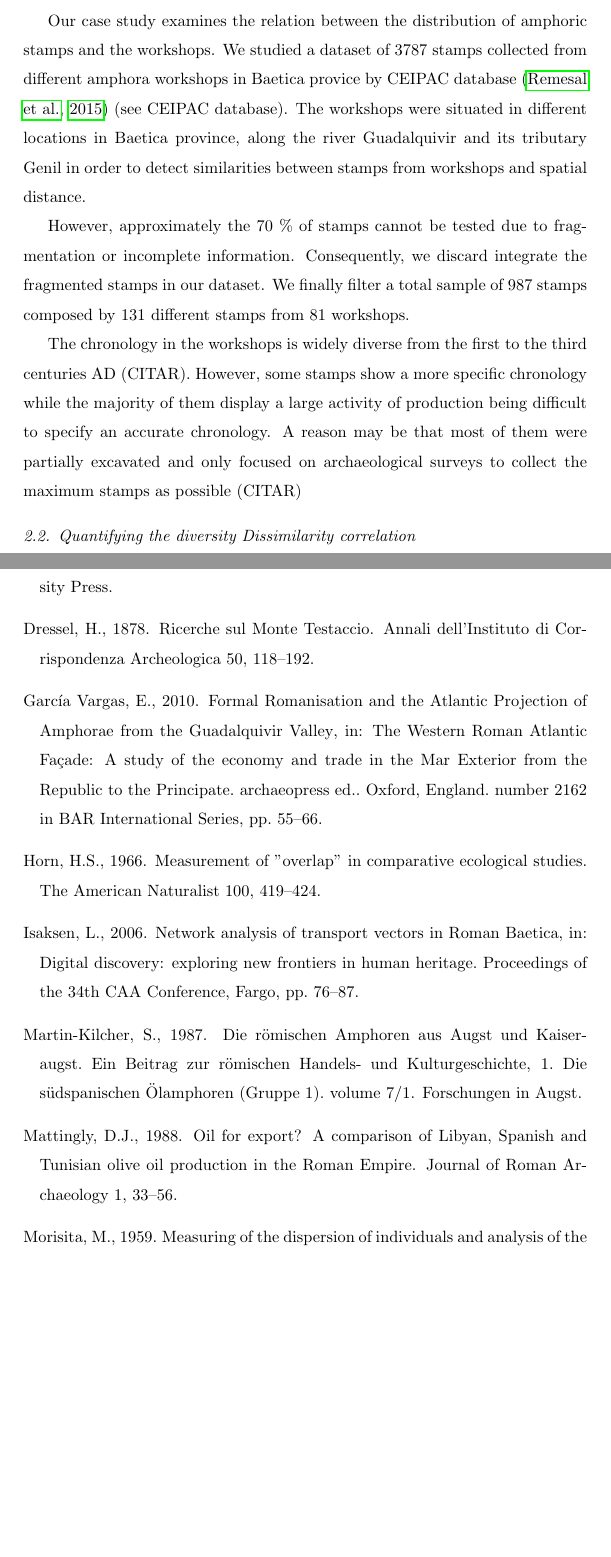
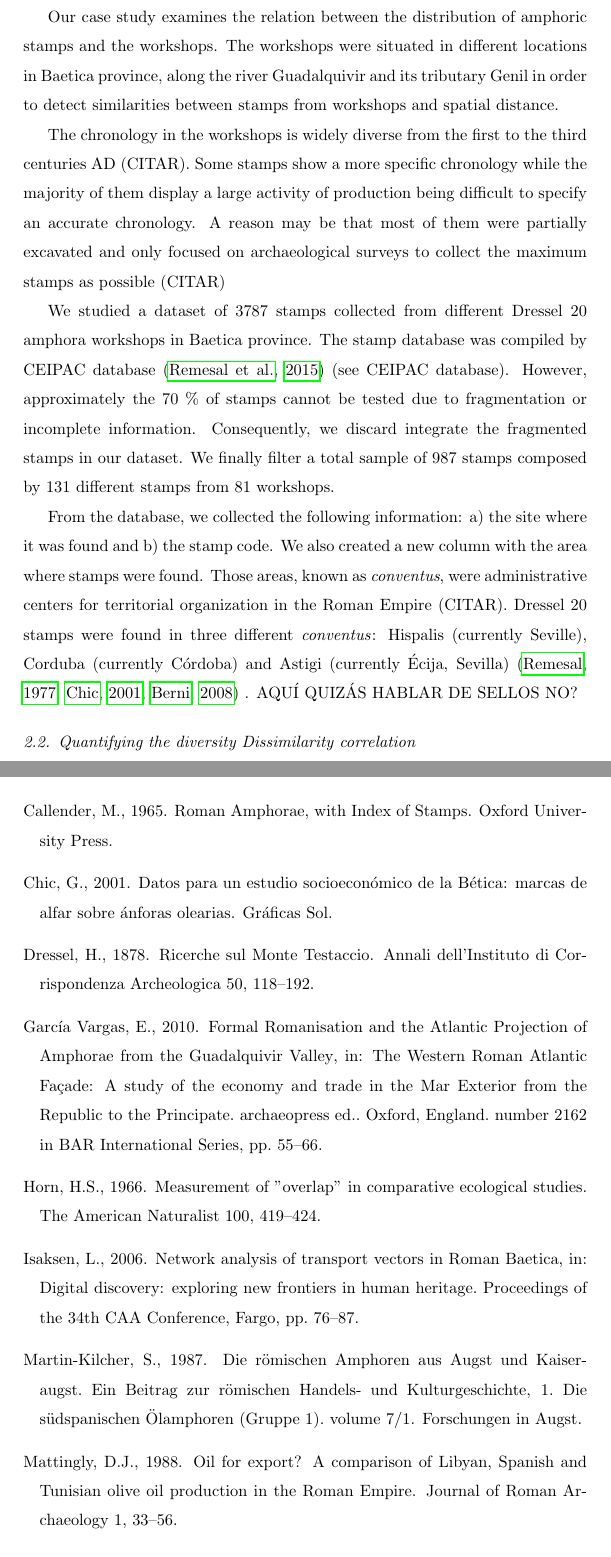
Before and after one commit to Mcotsar/Edinburgh_research, a LaTeX paper (Paper/jaccardbaetica.tex): two parts of pages 4 and 8 of 9, joined at a grey line, cut so that both start at the same text, the shorter picture padded with empty space. The pictures show the PDF file Paper/jaccardbaetica.pdf that the author committed with the source.

Commit message:
add new changes

```diff
--- a/Paper/jaccardbaetica.tex
+++ b/Paper/jaccardbaetica.tex
@@ -84,4 +84,3 @@ Here, therefore, this study propose an approach to explore the effect of Baetica
 
 \subsection{Case study}
 
-Our case study examines the relation between the distribution of amphoric stamps and the workshops. We studied a dataset of 3787 stamps collected from different amphora workshops in Baetica provice by CEIPAC database \citep{remesal_centro_2015} (see CEIPAC database). The workshops were situated in different locations in Baetica province, along the river Guadalquivir and its tributary Genil in order to detect similarities between stamps from workshops and spatial distance.
@@ -90,5 +90,9 @@ However, approximately the 70 \% of stamps cannot be tested due to fragmentation
 
-The chronology in the workshops is widely diverse from the first to the third centuries AD (CITAR). However, some stamps show a more specific chronology while the majority of them display a large activity of production being difficult to specify an accurate chronology. A reason may be that most of them were partially excavated and only focused on archaeological surveys to collect the maximum stamps as possible (CITAR)
+We studied a dataset of 3787 stamps collected from different Dressel 20 amphora workshops in Baetica province. The stamp database was compiled by CEIPAC database \citep{remesal_centro_2015} (see CEIPAC database). However, approximately the 70 \% of stamps cannot be tested due to fragmentation or incomplete information. Consequently, we discard integrate the fragmented stamps in our dataset. We finally filter a total sample of 987 stamps composed by 131 different stamps from 81 workshops.
+
+From the database, we collected the following information: a) the site where it was found and b) the stamp code. We also created a new column with the area where stamps were found. Those areas, known as \textit{conventus}, were administrative centers for territorial organization in the Roman Empire (CITAR). Dressel 20 stamps were found in three different \textit{conventus}: Hispalis (currently Seville), Corduba (currently C\'ordoba) and Astigi (currently Écija, Sevilla) \citep{rodriguez_economioleicola_1977,chic_datos_2001,berni_millet_epigrafianforica_2008} .
+AQUÍ QUIZÁS HABLAR DE SELLOS NO?
+
 
 %los sellos fueron marcados a partir del siglo II d.C (la economía oleícola bética Remesal) hablar de stams más concreto
 
```
Also changed, not shown: Paper/jaccardbaetica.bbl, Paper/jaccardbaetica.pdf, Paper/jaccardbaetica.ps, Paper/jaccardbaetica.tex (7 more changed lines), 5 other files.
